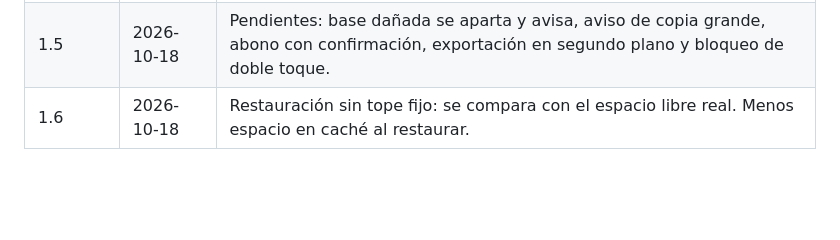
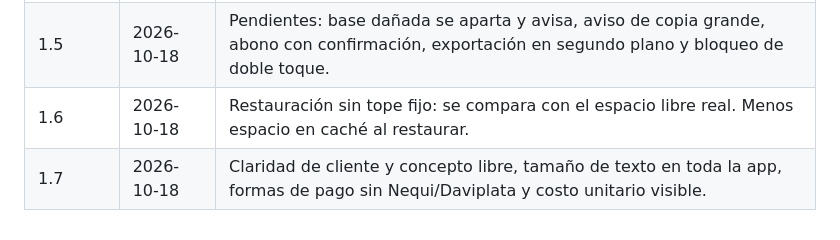
Before and after one commit to Polypodiozoa/minegocio, a Markdown page: DISENO.md, the part around the change. Rendered like a GitHub page; blank space fills up the shorter version.

```diff
--- a/DISENO.md
+++ b/DISENO.md
@@ -236,3 +236,4 @@ Sigue pendiente:
 | 1.4 | 2026-10-18 | Correcciones de la auditoría: cartera, restauración, copias, costo al anular compra, aviso al salir y accesibilidad. |
 | 1.5 | 2026-10-18 | Pendientes: base dañada se aparta y avisa, aviso de copia grande, abono con confirmación, exportación en segundo plano y bloqueo de doble toque. |
 | 1.6 | 2026-10-18 | Restauración sin tope fijo: se compara con el espacio libre real. Menos espacio en caché al restaurar. |
+| 1.7 | 2026-10-18 | Claridad de cliente y concepto libre, tamaño de texto en toda la app, formas de pago sin Nequi/Daviplata y costo unitario visible. |
```
Also changed, not shown: LEEME.md (+19 -3 lines), capturas/24-cliente-y-concepto.png (added), capturas/25-costo-unitario.png (added), 10 other files.
